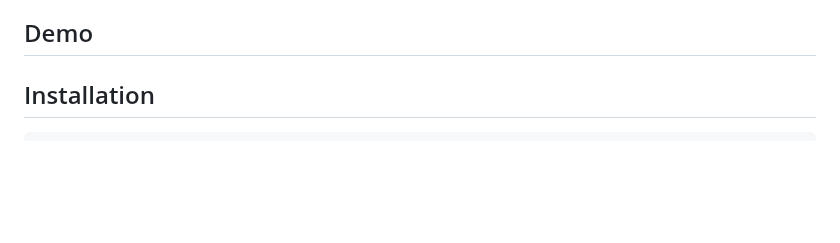
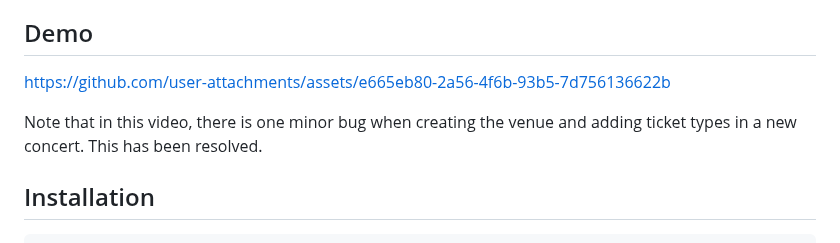
Before and after one commit to pvpswaghd/concert-cms, a Markdown page: README.md, the part around the change. Drawn GitHub-style; blank space fills up the shorter version.

Commit message:
chore: update README.md with demo video

````diff
--- a/README.md
+++ b/README.md
@@ -4,6 +4,10 @@ This is a proof-of-concept headless CMS for managing concert tickets using Wagta
 
 ## Demo
 
+https://github.com/user-attachments/assets/e665eb80-2a56-4f6b-93b5-7d756136622b
+
+
+Note that in this video, there is one minor bug when creating the venue and adding ticket types in a new concert. This has been resolved.
 ## Installation
 ```bash
 cd backend/
````
